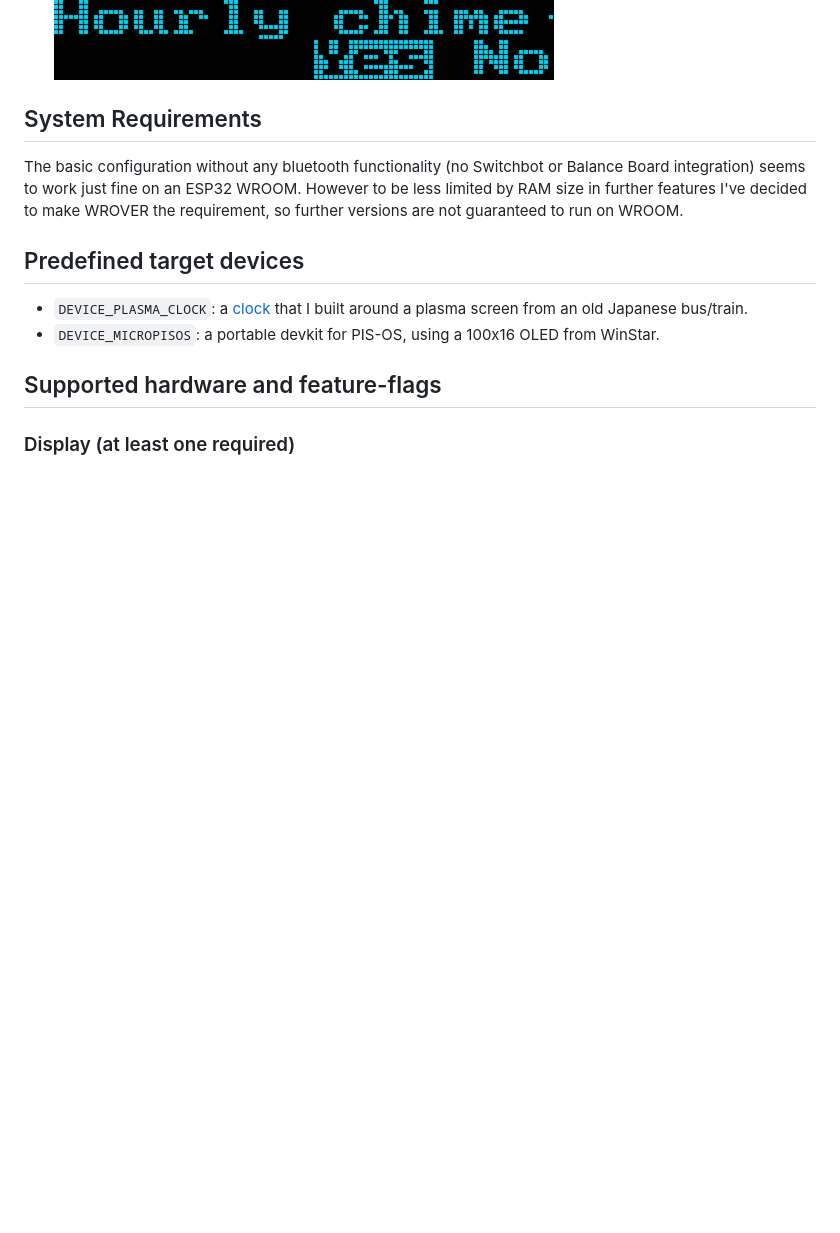
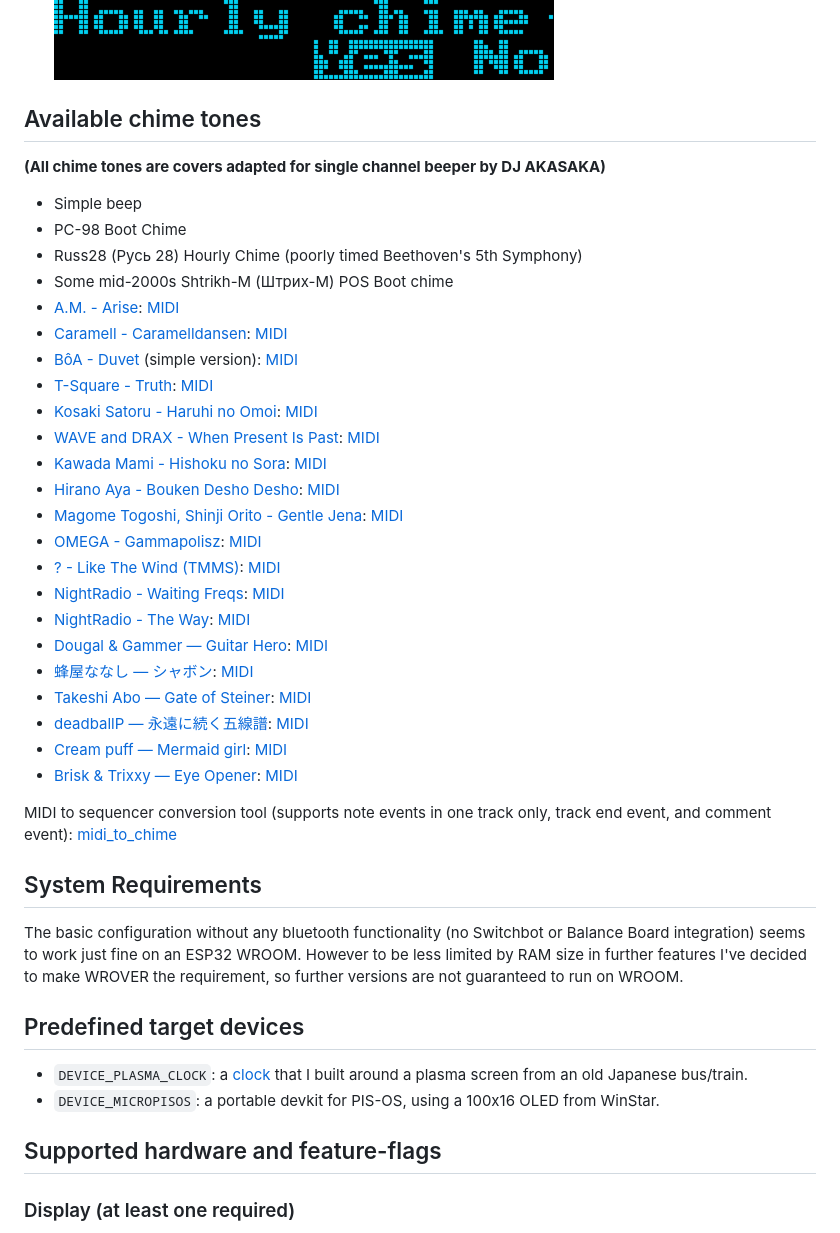
Before and after one commit to vladkorotnev/plasma-clock, a Markdown page: README.md, the part around the change. Rendered like a GitHub page; blank space fills up the shorter version.

Commit message:
List all ringtones in readme

```diff
--- a/README.md
+++ b/README.md
@@ -56,6 +56,36 @@ A somewhat portable relatively-stylish pixel-art clock/weather station.
     ![](docs/img/app/setting0_pretty.png)
     ![](docs/img/app/setting1_pretty.png)
     ![](docs/img/app/setting2_pretty.png)
+
+## Available chime tones
+
+**(All chime tones are covers adapted for single channel beeper by DJ AKASAKA)**
+
+* Simple beep
+* PC-98 Boot Chime
+* Russ28 (Русь 28) Hourly Chime (poorly timed Beethoven's 5th Symphony)
+* Some mid-2000s Shtrikh-M (Штрих-М) POS Boot chime
+* [A.M. - Arise](https://youtu.be/cuOVP6pJ9Ww?t=264): [MIDI](helper/chimes/arise.mid)
+* [Caramell - Caramelldansen](https://youtu.be/o6Zp4cW8w8A?t=51): [MIDI](helper/chimes/caramelldansen.mid)
+* [BôA - Duvet](https://youtu.be/Uoox9fpmDP0) (simple version): [MIDI](helper/chimes/duvet.mid)
+* [T-Square - Truth](https://youtu.be/FZaUPGjjA4c?t=77): [MIDI](helper/chimes/truth.mid)
+* [Kosaki Satoru - Haruhi no Omoi](https://www.youtube.com/watch?v=KMKoyHKYSNk): [MIDI](helper/chimes/haruhi_no_omoi.mid)
+* [WAVE and DRAX - When Present Is Past](https://modarchive.org/index.php?request=view_by_moduleid&query=140039): [MIDI](helper/chimes/when_present_is_past.mid)
+* [Kawada Mami - Hishoku no Sora](https://www.youtube.com/watch?v=FNl1ud7KxtI): [MIDI](helper/chimes/hishoku.mid)
+* [Hirano Aya - Bouken Desho Desho](https://www.youtube.com/watch?v=C337shIT9LI): [MIDI](helper/chimes/bouken.mid)
+* [Magome Togoshi, Shinji Orito - Gentle Jena](https://www.youtube.com/watch?v=lR4dw_B423E): [MIDI](helper/chimes/gentlejena.mid)
+* [OMEGA - Gammapolisz](https://www.youtube.com/watch?v=XCqdrQxMrxI): [MIDI](helper/chimes/gammapolisz.mid)
+* [? - Like The Wind (TMMS)](https://www.youtube.com/watch?v=uYpkri8Kv2E): [MIDI](helper/chimes/like_the_wind.mid)
+* [NightRadio - Waiting Freqs](https://www.youtube.com/watch?v=_0MBreuq94Y): [MIDI](helper/chimes/waiting_freqs.mid)
+* [NightRadio - The Way](https://nightradio.bandcamp.com/track/the-way): [MIDI](helper/chimes/the_way.mid)
+* [Dougal & Gammer — Guitar Hero](https://youtu.be/ID4pO9epHPA?t=89): [MIDI](helper/chimes/gtrhero.mid)
+* [蜂屋ななし — シャボン](https://youtu.be/UHRlXm_tV8o?t=41): [MIDI](helper/chimes/syabon.mid)
+* [Takeshi Abo — Gate of Steiner](https://www.youtube.com/watch?v=2Q9MqL83FeE): [MIDI](helper/chimes/steiner.mid)
+* [deadballP — 永遠に続く五線譜](https://www.youtube.com/watch?v=p1sh68qk4Nk): [MIDI](helper/chimes/towa.mid)
+* [Cream puff — Mermaid girl](https://youtu.be/AaUMvgfHpUo?t=16): [MIDI](helper/chimes/mermgrl.mid)
+* [Brisk & Trixxy — Eye Opener](https://youtu.be/81QqHUpyBhg?t=83): [MIDI](helper/chimes/eye_opener.mid)
+
+MIDI to sequencer conversion tool (supports note events in one track only, track end event, and comment event): [midi_to_chime](helper/midi_to_chime.py)
 
 ## System Requirements
 
```
